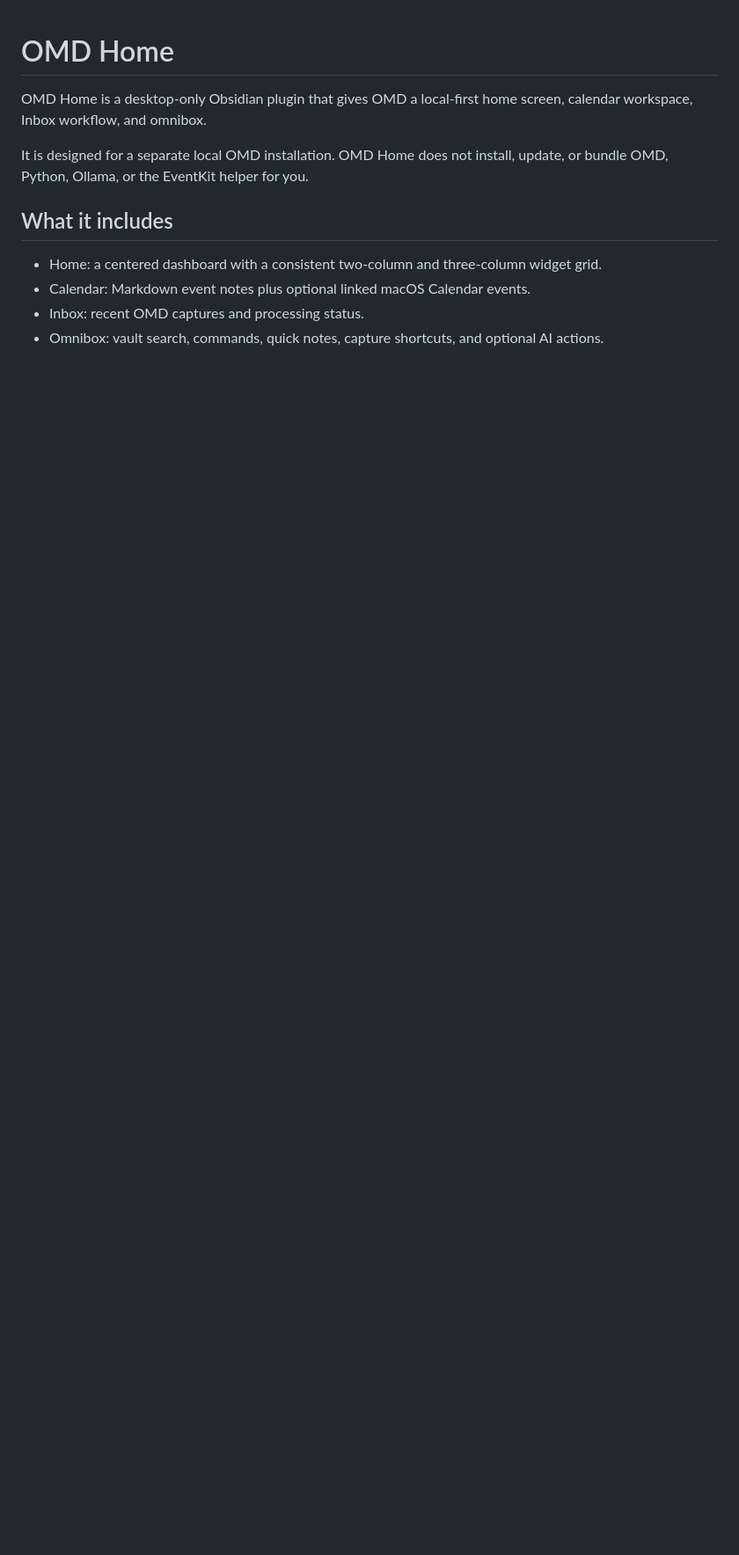
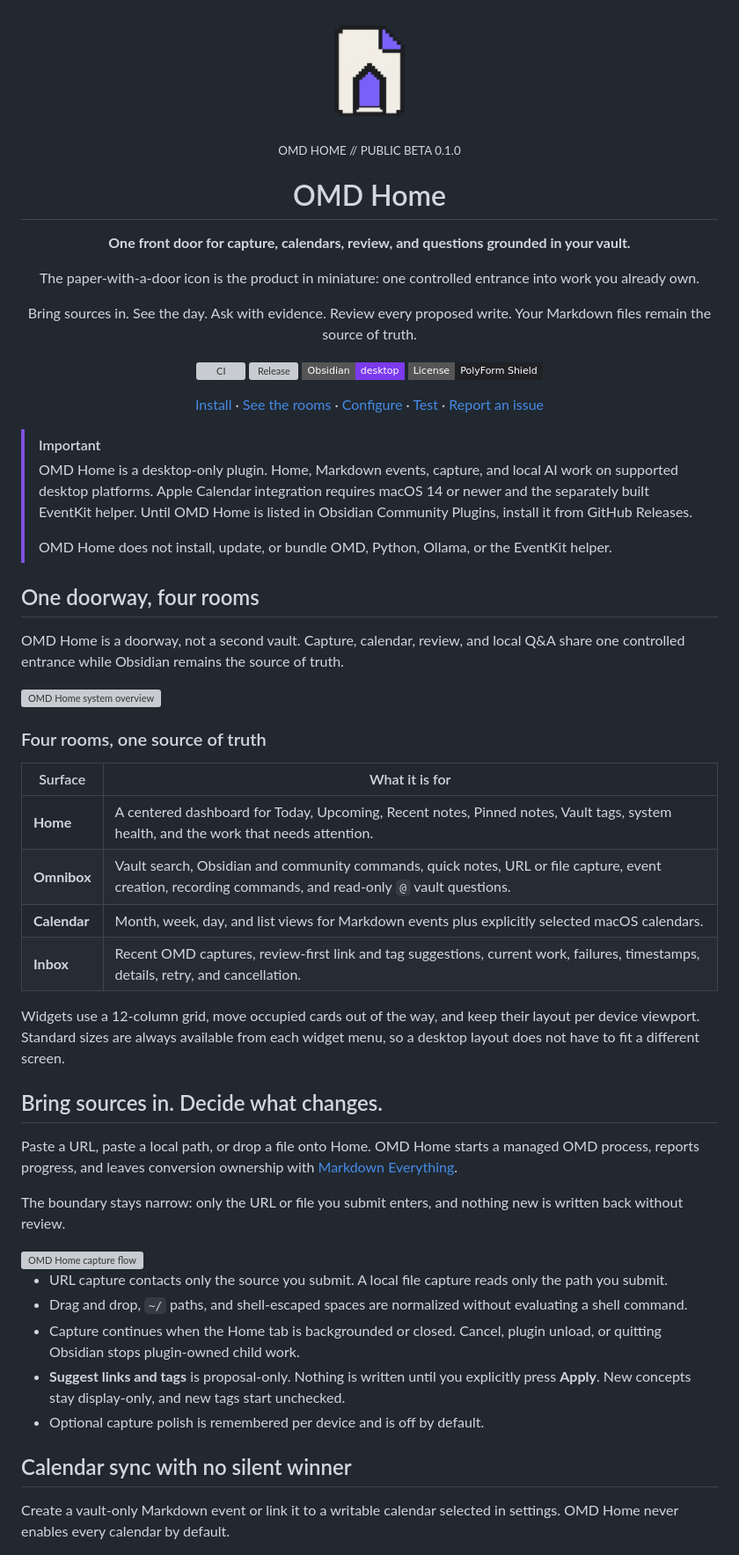
Before and after one commit to omd-local/obsidian-omd-home, a Markdown page: README.md, the part around one of its changes. Shown at 88% size. Rendered like a GitHub page; pictures changed too: docs/assets/omd-home-icon.png (added); badges without logos; blank space fills up the shorter version; grey boxes are pictures that could not be loaded.

```diff
--- a/README.md
+++ b/README.md
@@ -1,14 +1,82 @@
+<div align="center">
+
+<img src="docs/assets/omd-home-icon.png" alt="OMD Home pixel icon: a doorway inside a Markdown note" width="144">
+
+<sub>OMD HOME // PUBLIC BETA 0.1.0</sub>
+
 # OMD Home
 
-OMD Home is a desktop-only Obsidian plugin that gives OMD a local-first home screen,
-calendar workspace, Inbox workflow, and omnibox.
+**One front door for capture, calendars, review, and questions grounded in your vault.**
 
-It is designed for a separate local OMD installation. OMD Home does not install, update,
-or bundle OMD, Python, Ollama, or the EventKit helper for you.
+The paper-with-a-door icon is the product in miniature: one controlled entrance into work you already own.
 
-## What it includes
+Bring sources in. See the day. Ask with evidence. Review every proposed write.
+Your Markdown files remain the source of truth.
 
-- Home: a centered dashboard with a consistent two-column and three-column widget grid.
-- Calendar: Markdown event notes plus optional linked macOS Calendar events.
-- Inbox: recent OMD captures and processing status.
-- Omnibox: vault search, commands, quick notes, capture shortcuts, and optional AI actions.
+[![CI](https://github.com/omd-local/obsidian-omd-home/actions/workflows/ci.yml/badge.svg)](https://github.com/omd-local/obsidian-omd-home/actions/workflows/ci.yml)
+[![Release](https://img.shields.io/github/v/release/omd-local/obsidian-omd-home?style=flat-square&label=release)](https://github.com/omd-local/obsidian-omd-home/releases/latest)
+[![Obsidian desktop](https://img.shields.io/badge/Obsidian-desktop-7C3AED?style=flat-square)](https://obsidian.md/)
+[![License: PolyForm Shield](https://img.shields.io/badge/License-PolyForm%20Shield-202124?style=flat-square)](LICENSE)
+
+[Install](#install) ·
+[See the rooms](#one-doorway-four-rooms) ·
+[Configure](#choose-your-setup) ·
+[Test](docs/manual-test-plan.md) ·
+[Report an issue](https://github.com/omd-local/obsidian-omd-home/issues)
+
+</div>
+
+> [!IMPORTANT]
+> OMD Home is a desktop-only plugin. Home, Markdown events, capture, and local
+> AI work on supported desktop platforms. Apple Calendar integration requires
+> macOS 14 or newer and the separately built EventKit helper. Until OMD Home is
+> listed in Obsidian Community Plugins, install it from GitHub Releases.
+>
+> OMD Home does not install, update, or bundle OMD, Python, Ollama, or the EventKit helper.
+
+## One doorway, four rooms
+
+OMD Home is a doorway, not a second vault. Capture, calendar, review, and
+local Q&A share one controlled entrance while Obsidian remains the source of truth.
+
+<img src="docs/assets/omd-home-system-overview.svg" alt="OMD Home system overview" />
+
+### Four rooms, one source of truth
+
+| Surface | What it is for |
+|---|---|
+| **Home** | A centered dashboard for Today, Upcoming, Recent notes, Pinned notes, Vault tags, system health, and the work that needs attention. |
+| **Omnibox** | Vault search, Obsidian and community commands, quick notes, URL or file capture, event creation, recording commands, and read-only `@` vault questions. |
+| **Calendar** | Month, week, day, and list views for Markdown events plus explicitly selected macOS calendars. |
+| **Inbox** | Recent OMD captures, review-first link and tag suggestions, current work, failures, timestamps, details, retry, and cancellation. |
+
+Widgets use a 12-column grid, move occupied cards out of the way, and keep their
+layout per device viewport. Standard sizes are always available from each
+widget menu, so a desktop layout does not have to fit a different screen.
+
+## Bring sources in. Decide what changes.
+
+Paste a URL, paste a local path, or drop a file onto Home. OMD Home starts a
+managed OMD process, reports progress, and leaves conversion ownership with
+[Markdown Everything](https://github.com/omd-local/markdown-everything).
+
+The boundary stays narrow: only the URL or file you submit enters, and nothing
+new is written back without review.
+
+<img src="docs/assets/omd-home-capture-flow.svg" alt="OMD Home capture flow" />
+
+- URL capture contacts only the source you submit. A local file capture reads
+  only the path you submit.
+- Drag and drop, `~/` paths, and shell-escaped spaces are normalized without
+  evaluating a shell command.
+- Capture continues when the Home tab is backgrounded or closed. Cancel,
+  plugin unload, or quitting Obsidian stops plugin-owned child work.
+- **Suggest links and tags** is proposal-only. Nothing is written until you explicitly press **Apply**.
+  New concepts stay display-only, and new tags start unchecked.
+- Optional capture polish is remembered per device and is off by default.
+
+## Calendar sync with no silent winner
+
+Create a vault-only Markdown event or link it to a writable calendar selected
+in settings. OMD Home never enables every calendar by default.
+
```
Also changed, not shown: other parts of README.md (+216 -168 lines), 4 other files.
